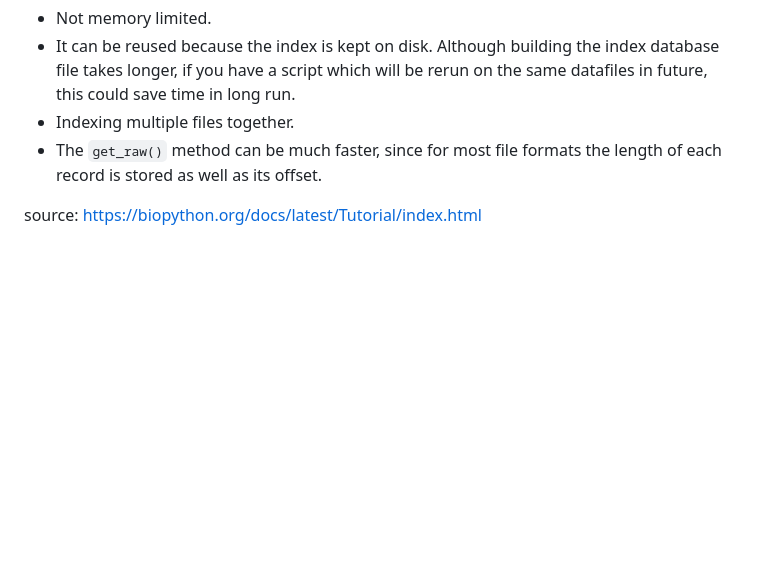
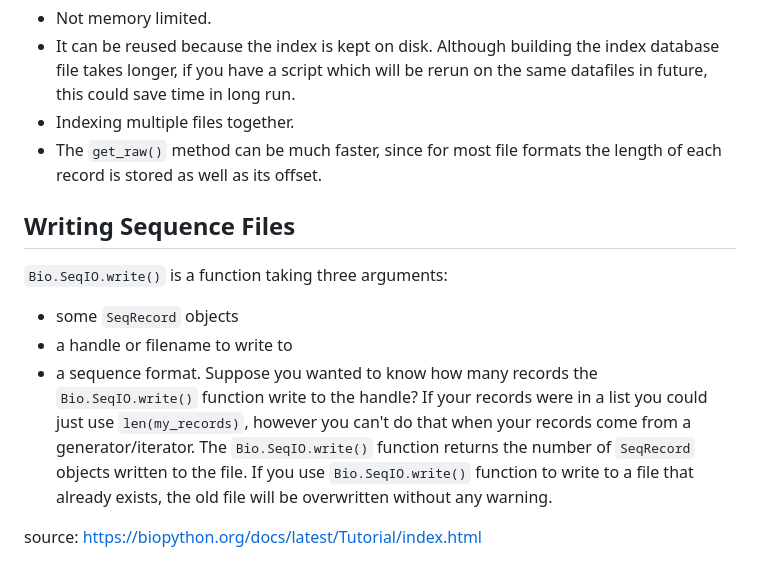
Before and after one commit to putriimnida/bioinfo-journal, a Markdown page: python/biopython.md, the part around the change. Rendered like a GitHub page; blank space fills up the shorter version.

Commit message:
writing sequence files with Bio.SeqIO.write()

```diff
--- a/python/biopython.md
+++ b/python/biopython.md
@@ -1541,4 +1541,12 @@ Reasons to choose `Bio.SeqIO.index_db()` over `Bio.SeqIO.index()` include:
 - Indexing multiple files together.
 - The `get_raw()` method can be much faster, since for most file formats the length of each record is stored as well as its offset.
 
+## Writing Sequence Files
+`Bio.SeqIO.write()` is a function taking three arguments:
+- some `SeqRecord` objects
+- a handle or filename to write to
+- a sequence format.
+Suppose you wanted to know how many records the `Bio.SeqIO.write()` function write to the handle? If your records were in a list you could just use `len(my_records)`, however you can't do that when your records come from a generator/iterator. The `Bio.SeqIO.write()` function returns the number of `SeqRecord` objects written to the file.
+If you use `Bio.SeqIO.write()` function to write to a file that already exists, the old file will be overwritten without any warning.
+
 source: https://biopython.org/docs/latest/Tutorial/index.html
```
